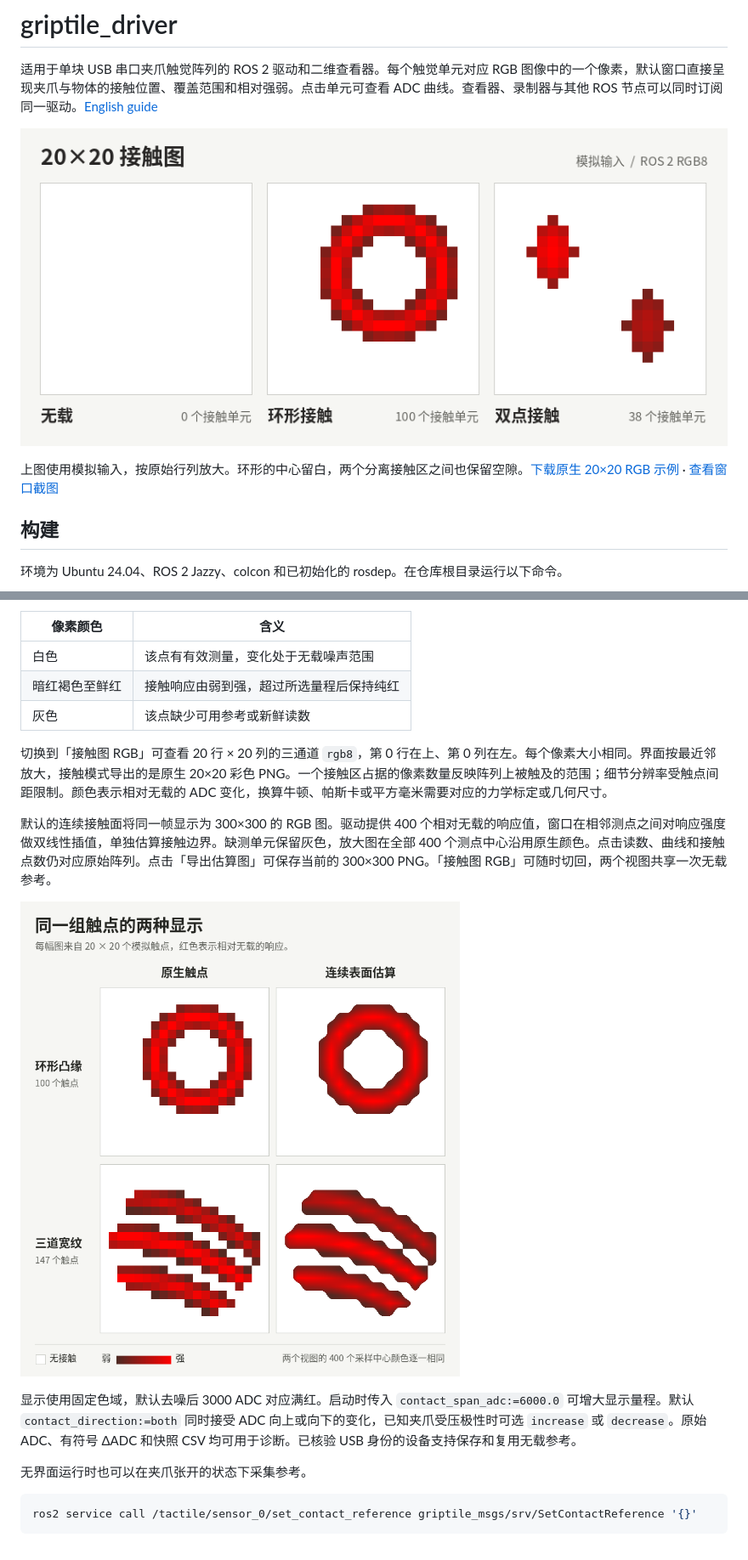
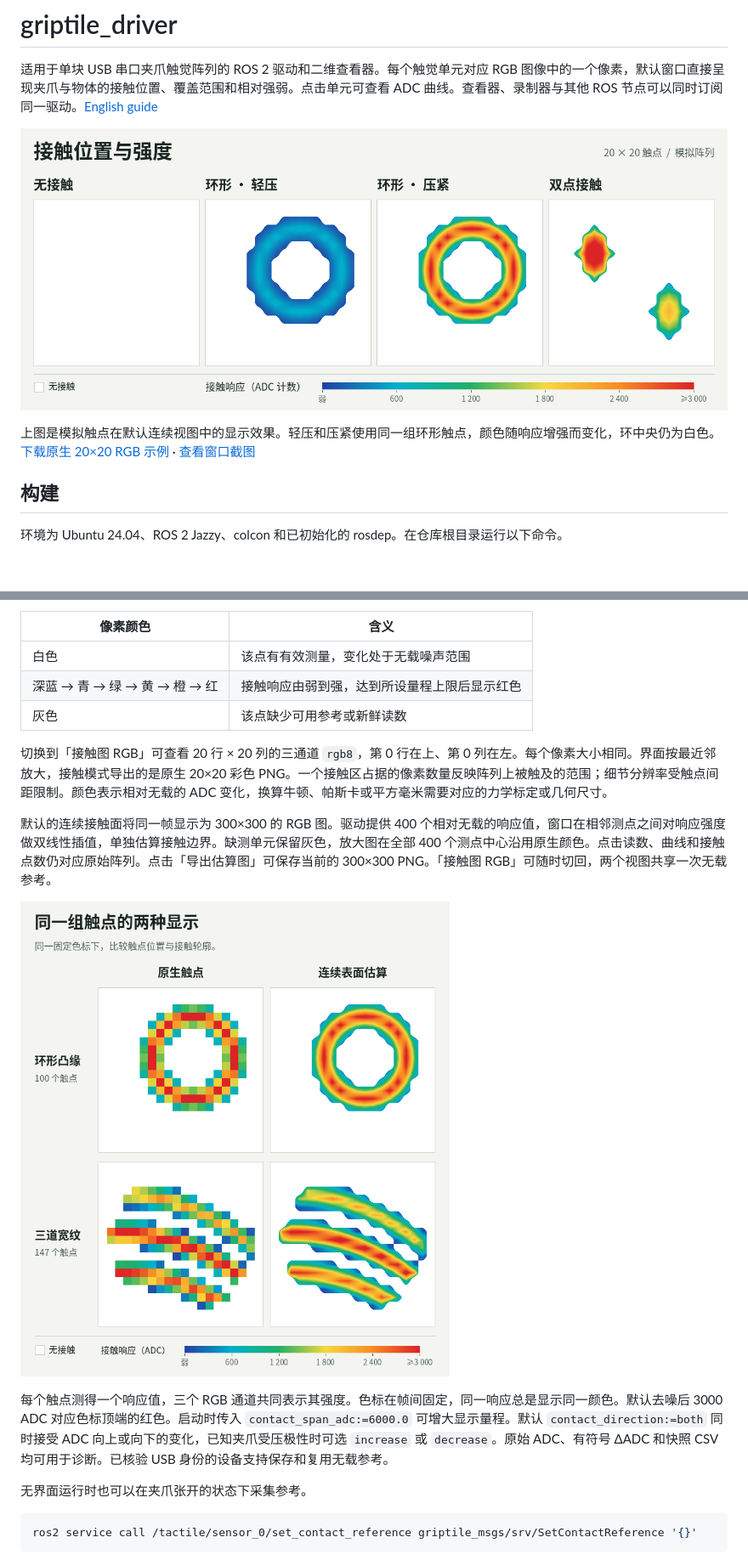
Before and after one commit to yanglei18/griptile_driver, a Markdown page: README.md, 2 parts joined by grey strips. Shown at 85% size. Rendered like a GitHub page; pictures changed too: docs/contact-footprints.png, docs/contact-surface-comparison.png; blank space fills up the shorter version.

```diff
--- a/README.md
+++ b/README.md
@@ -6,5 +6,5 @@
 
-上图使用模拟输入，按原始行列放大。环形的中心留白，两个分离接触区之间也保留空隙。[下载原生 20×20 RGB 示例](docs/contact-ring.png) · [查看窗口截图](docs/viewer-demo.png)
+上图是模拟触点在默认连续视图中的显示效果。轻压和压紧使用同一组环形触点，颜色随响应增强而变化，环中央仍为白色。[下载原生 20×20 RGB 示例](docs/contact-ring.png) · [查看窗口截图](docs/viewer-demo.png)
 
 ## 构建
 
@@ -38,7 +38,7 @@ ros2 launch griptile_driver sensor.launch.py port:=/dev/ttyUSB0 gui:=true
 | 像素颜色 | 含义 |
 | --- | --- |
 | 白色 | 该点有有效测量，变化处于无载噪声范围 |
-| 暗红褐色至鲜红 | 接触响应由弱到强，超过所选量程后保持纯红 |
+| 深蓝 → 青 → 绿 → 黄 → 橙 → 红 | 接触响应由弱到强，达到所设量程上限后显示红色 |
 | 灰色 | 该点缺少可用参考或新鲜读数 |
 
 切换到「接触图 RGB」可查看 20 行 × 20 列的三通道 `rgb8`，第 0 行在上、第 0 列在左。每个像素大小相同。界面按最近邻放大，接触模式导出的是原生 20×20 彩色 PNG。一个接触区占据的像素数量反映阵列上被触及的范围；细节分辨率受触点间距限制。颜色表示相对无载的 ADC 变化，换算牛顿、帕斯卡或平方毫米需要对应的力学标定或几何尺寸。
@@ -47,7 +47,7 @@ ros2 launch griptile_driver sensor.launch.py port:=/dev/ttyUSB0 gui:=true
 
 ![同一组模拟触点的原生显示与连续估算，分别展示环形凸缘和三道宽纹](docs/contact-surface-comparison.png)
 
-显示使用固定色域，默认去噪后 3000 ADC 对应满红。启动时传入 `contact_span_adc:=6000.0` 可增大显示量程。默认 `contact_direction:=both` 同时接受 ADC 向上或向下的变化，已知夹爪受压极性时可选 `increase` 或 `decrease`。原始 ADC、有符号 ΔADC 和快照 CSV 均可用于诊断。已核验 USB 身份的设备支持保存和复用无载参考。
+每个触点测得一个响应值，三个 RGB 通道共同表示其强度。色标在帧间固定，同一响应总是显示同一颜色。默认去噪后 3000 ADC 对应色标顶端的红色。启动时传入 `contact_span_adc:=6000.0` 可增大显示量程。默认 `contact_direction:=both` 同时接受 ADC 向上或向下的变化，已知夹爪受压极性时可选 `increase` 或 `decrease`。原始 ADC、有符号 ΔADC 和快照 CSV 均可用于诊断。已核验 USB 身份的设备支持保存和复用无载参考。
 
 无界面运行时也可以在夹爪张开的状态下采集参考。
 
```
Also changed, not shown: other parts of README.md (+1 -1 lines), CHANGELOG.md (+1 -0 lines), docs/README.en.md (+3 -3 lines), docs/contact-ring.png, docs/viewer-demo.png, 5 other files.
